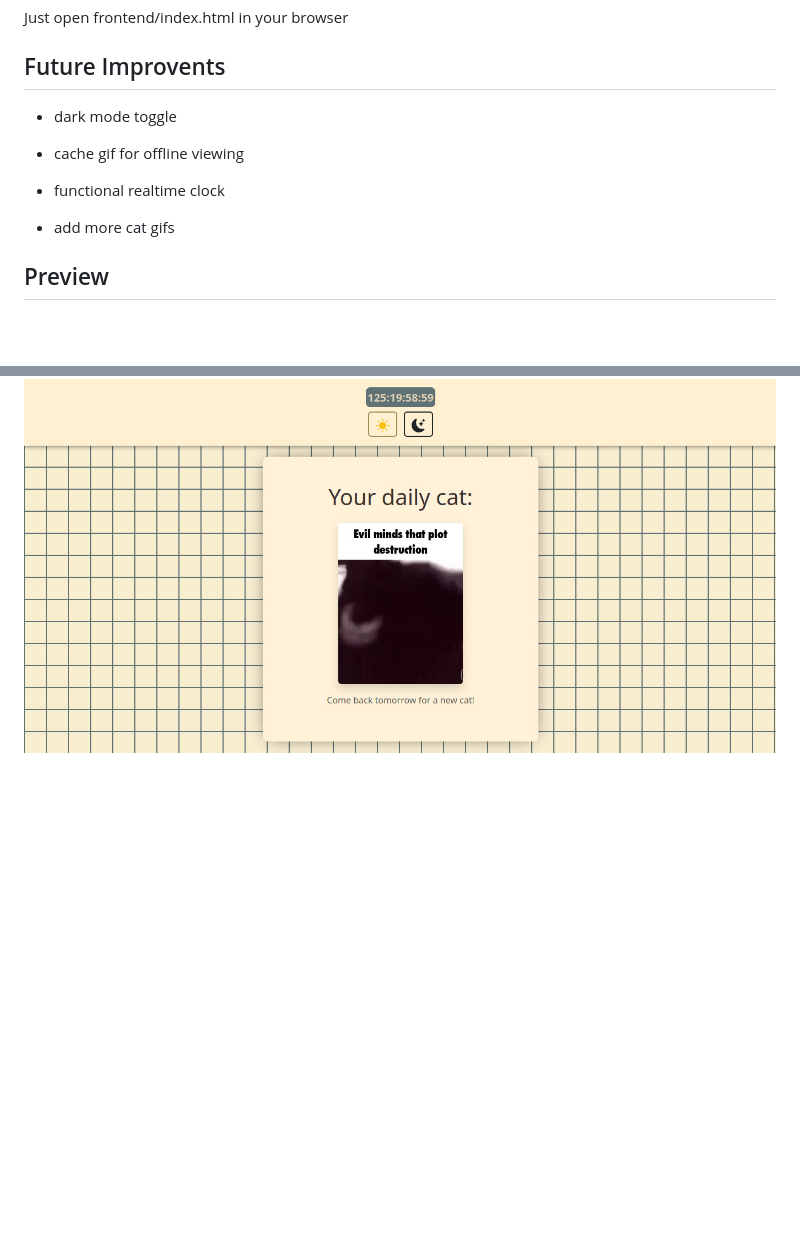
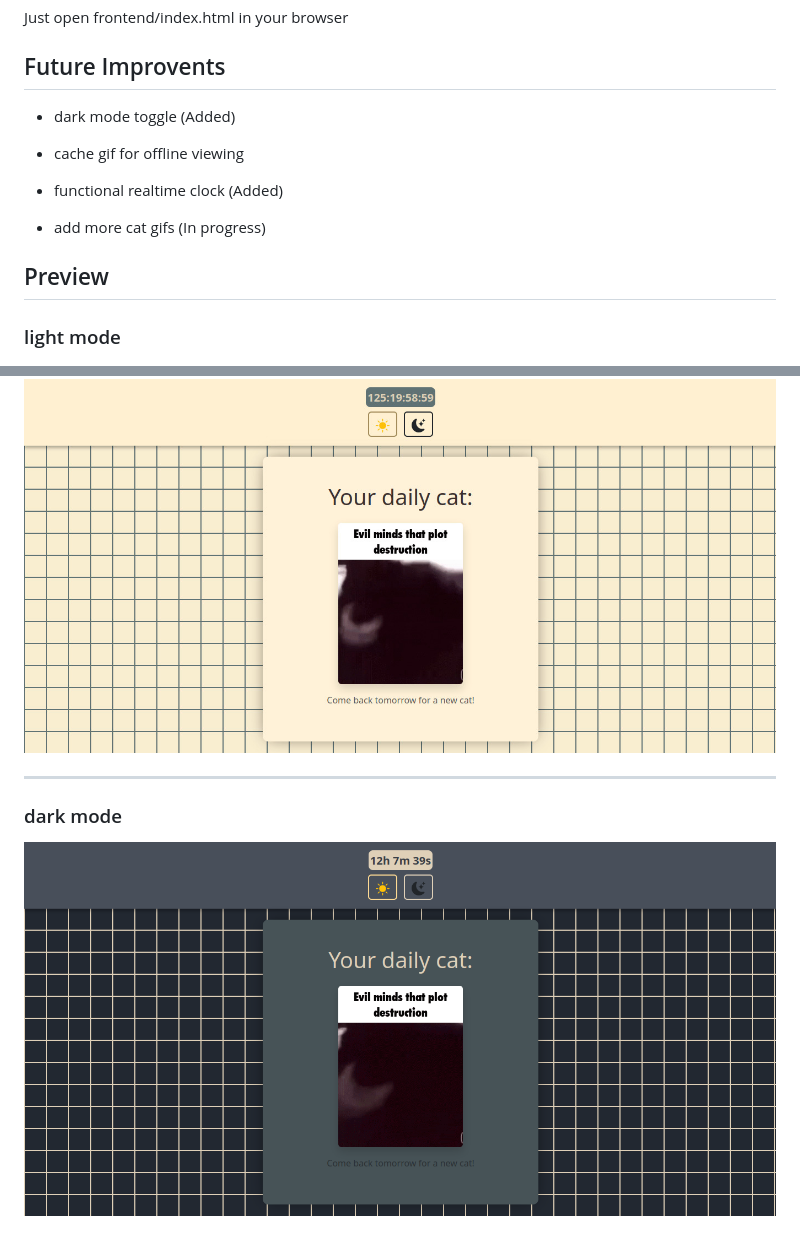
Before and after one commit to Tomilomi/daily-cat, a Markdown page: README.MD, 2 parts joined by grey strips. GitHub-like rendering; pictures changed too: public/preview-darkmode.png (added); blank space fills up the shorter version.

Commit message:
adding darkmode preview

```diff
--- a/README.MD
+++ b/README.MD
@@ -82,14 +82,23 @@ Just open frontend/index.html in your browser
 
 ## Future Improvents
 
-- dark mode toggle
+- dark mode toggle (Added)
 
 - cache gif for offline viewing
 
-- functional realtime clock
+- functional realtime clock (Added)
 
-- add more cat gifs
+- add more cat gifs (In progress)
 
 ## Preview
 
+### light mode
+
 ![preview](./public/preview.png)
+
+
+---
+
+### dark mode
+
+![preview](./public/preview-darkmode.png)
```
